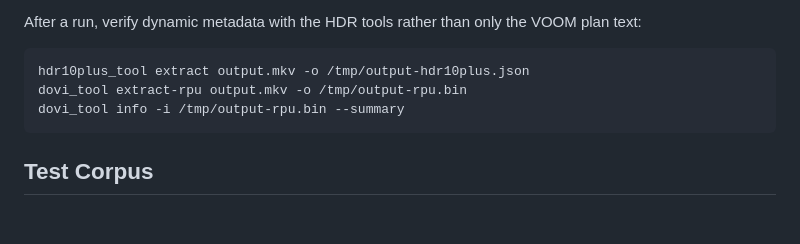
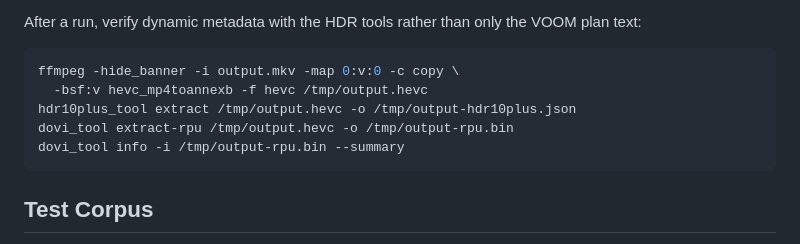
Before and after one commit to randomparity/voom, a Markdown page: docs/hdr-transcoding.md, the part around the change. Rendered like a GitHub page; blank space fills up the shorter version.

````diff
--- a/docs/hdr-transcoding.md
+++ b/docs/hdr-transcoding.md
@@ -110,8 +110,10 @@ After a run, verify dynamic metadata with the HDR tools rather than only the
 VOOM plan text:
 
 ```sh
-hdr10plus_tool extract output.mkv -o /tmp/output-hdr10plus.json
-dovi_tool extract-rpu output.mkv -o /tmp/output-rpu.bin
+ffmpeg -hide_banner -i output.mkv -map 0:v:0 -c copy \
+  -bsf:v hevc_mp4toannexb -f hevc /tmp/output.hevc
+hdr10plus_tool extract /tmp/output.hevc -o /tmp/output-hdr10plus.json
+dovi_tool extract-rpu /tmp/output.hevc -o /tmp/output-rpu.bin
 dovi_tool info -i /tmp/output-rpu.bin --summary
 ```
 
````
Also changed, not shown: docs/plans/issue-304-adversarial-review.md (added, +42 -0 lines).
